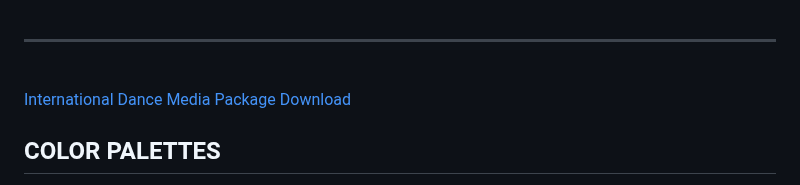
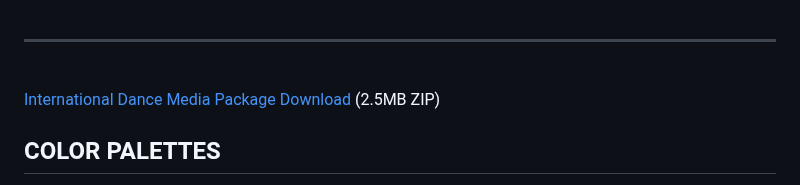
Before and after one commit to international-dance/ID, a Markdown page: STYLEGUIDE.md, the part around the change. Rendered like a GitHub page.

```diff
--- a/STYLEGUIDE.md
+++ b/STYLEGUIDE.md
@@ -19,7 +19,7 @@
 
 <br>
 
-[International Dance Media Package Download](https://github.com/international-dance/ID/raw/refs/heads/main/assets/2025.02.11_media_package.zip)
+[International Dance Media Package Download](https://github.com/international-dance/ID/raw/refs/heads/main/assets/2025.02.11_media_package.zip) (2.5MB ZIP)
 
 
 ## COLOR PALETTES
```
